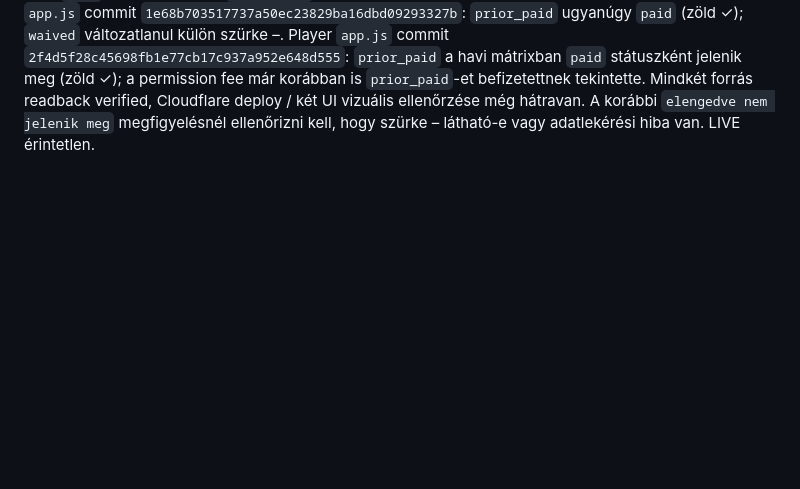
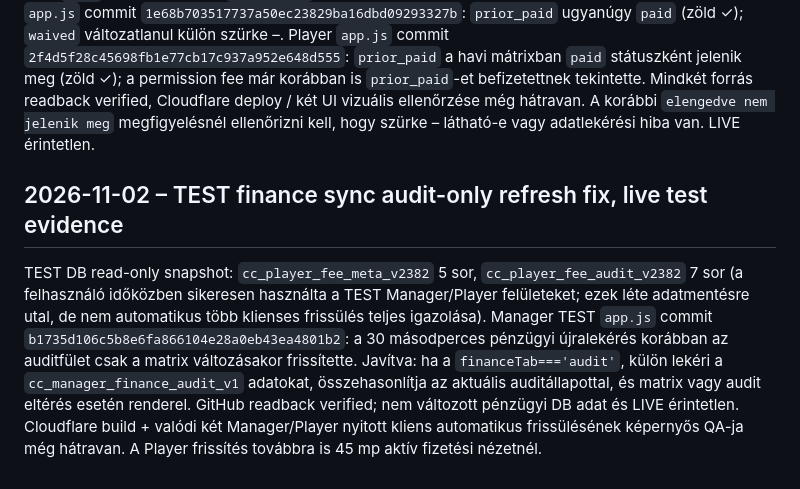
Before and after one commit to beacvolleyCC/club-control-manager, a Markdown page: docs/handover/CURRENT_HANDOVER.md, the part around the change. GitHub-like rendering; blank space fills up the shorter version.

Commit message:
docs(test): audit-only refresh fix and finance data snapshot

```diff
--- a/docs/handover/CURRENT_HANDOVER.md
+++ b/docs/handover/CURRENT_HANDOVER.md
@@ -446,3 +446,7 @@ Mindkét repo TEST ágában `scripts/build-cloudflare-test.cjs` létezik, és a
 ## 2026-11-02 – TEST pénzügyi státuszok: prior_paid zöld / waived szürke
 
 Felhasználói E2E megfigyelés: Managerben `prior_paid` szürke `–`, Playerben piros `!` volt. Kódszintű ok: Manager `financeStatus_` a `prior_paid`-et `waived`-del vonta össze, Player `profilePaymentCellState_` csak `paid`-et kezelte, ezért `prior_paid` lejártként jelenhetett meg. Célzott TEST javítások: Manager `app.js` commit `1e68b703517737a50ec23829ba16dbd09293327b`: `prior_paid` ugyanúgy `paid` (zöld ✓); `waived` változatlanul külön szürke –. Player `app.js` commit `2f4d5f28c45698fb1e77cb17c937a952e648d555`: `prior_paid` a havi mátrixban `paid` státuszként jelenik meg (zöld ✓); a permission fee már korábban is `prior_paid`-et befizetettnek tekintette. Mindkét forrás readback verified, Cloudflare deploy / két UI vizuális ellenőrzése még hátravan. A korábbi `elengedve nem jelenik meg` megfigyelésnél ellenőrizni kell, hogy szürke – látható-e vagy adatlekérési hiba van. LIVE érintetlen.
+
+## 2026-11-02 – TEST finance sync audit-only refresh fix, live test evidence
+
+TEST DB read-only snapshot: `cc_player_fee_meta_v2382` 5 sor, `cc_player_fee_audit_v2382` 7 sor (a felhasználó időközben sikeresen használta a TEST Manager/Player felületeket; ezek léte adatmentésre utal, de nem automatikus több klienses frissülés teljes igazolása). Manager TEST `app.js` commit `b1735d106c5b8e6fa866104e28a0eb43ea4801b2`: a 30 másodperces pénzügyi újralekérés korábban az auditfület csak a matrix változásakor frissítette. Javítva: ha a `financeTab==='audit'`, külön lekéri a `cc_manager_finance_audit_v1` adatokat, összehasonlítja az aktuális auditállapottal, és matrix vagy audit eltérés esetén renderel. GitHub readback verified; nem változott pénzügyi DB adat és LIVE érintetlen. Cloudflare build + valódi két Manager/Player nyitott kliens automatikus frissülésének képernyős QA-ja még hátravan. A Player frissítés továbbra is 45 mp aktív fizetési nézetnél.
```
